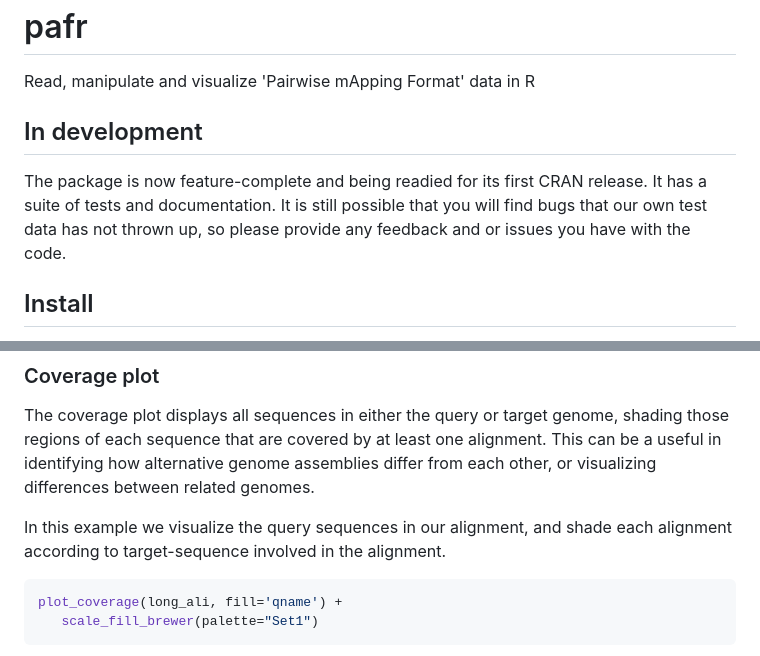
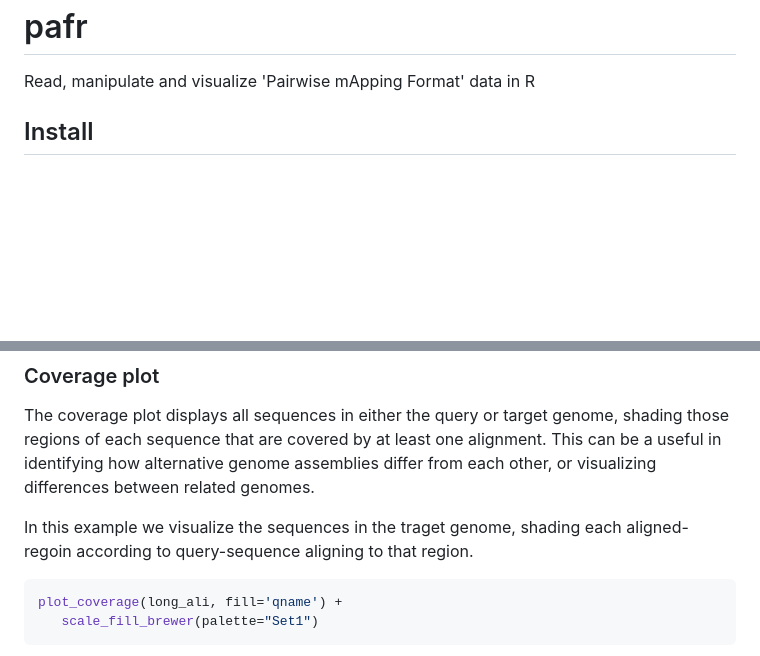
Before and after one commit to dwinter/pafr, a Markdown page: README.md, 2 parts joined by grey strips. Drawn GitHub-style; blank space fills up the shorter version.

````diff
--- a/README.md
+++ b/README.md
@@ -5,11 +5,6 @@ pafr
 ====
 
 Read, manipulate and visualize 'Pairwise mApping Format' data in R
-
-In development
---------------
-
-The package is now feature-complete and being readied for its first CRAN release. It has a suite of tests and documentation. It is still possible that you will find bugs that our own test data has not thrown up, so please provide any feedback and or issues you have with the code.
 
 Install
 -------
@@ -98,7 +93,7 @@ plot_synteny(long_ali, q_chrom="Q_chr3", t_chrom="T_chr4", centre=TRUE)
 
 The coverage plot displays all sequences in either the query or target genome, shading those regions of each sequence that are covered by at least one alignment. This can be a useful in identifying how alternative genome assemblies differ from each other, or visualizing differences between related genomes.
 
-In this example we visualize the query sequences in our alignment, and shade each alignment according to target-sequence involved in the alignment.
+In this example we visualize the sequences in the traget genome, shading each aligned-regoin according to query-sequence aligning to that region.
 
 ``` r
 plot_coverage(long_ali, fill='qname') +
````
Also changed, not shown: other parts of README.md (+7 -7 lines), docs/reference/figures/README-len_distr-1.png, man/figures/README-len_distr-1.png, 4 other files.
